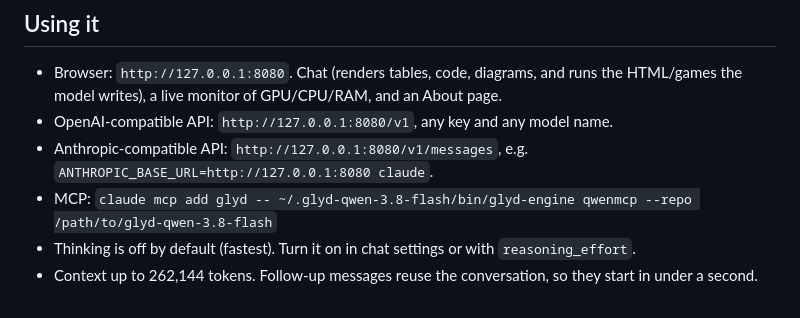
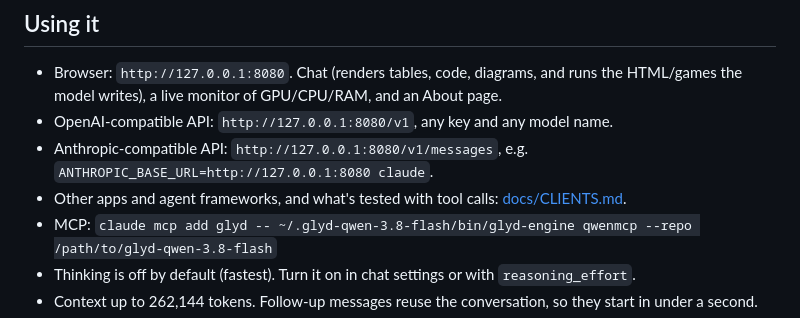
Before and after one commit to surya-koritala/condor, a Markdown page: README.md, the part around the change. Rendered like a GitHub page.

Commit message:
docs/CLIENTS.md: pointing OpenAI-compatible apps at the server, what is tested, what is not yet (#10)
Signed-off-by: Surya Koritala <suryakoritala1324@gmail.com>

```diff
--- a/README.md
+++ b/README.md
@@ -83,6 +83,7 @@ To switch: `tools/download.sh --fast` then `tools/serve.sh --fast` (drop `--fast
   GPU/CPU/RAM, and an About page.
 - OpenAI-compatible API: `http://127.0.0.1:8080/v1`, any key and any model name.
 - Anthropic-compatible API: `http://127.0.0.1:8080/v1/messages`, e.g. `ANTHROPIC_BASE_URL=http://127.0.0.1:8080 claude`.
+- Other apps and agent frameworks, and what's tested with tool calls: [docs/CLIENTS.md](docs/CLIENTS.md).
 - MCP: `claude mcp add glyd -- ~/.glyd-qwen-3.8-flash/bin/glyd-engine qwenmcp --repo /path/to/glyd-qwen-3.8-flash`
 - Thinking is off by default (fastest). Turn it on in chat settings or with `reasoning_effort`.
 - Context up to 262,144 tokens. Follow-up messages reuse the conversation, so they start in under a second.
```
Also changed, not shown: docs/CLIENTS.md (added, +72 -0 lines).
